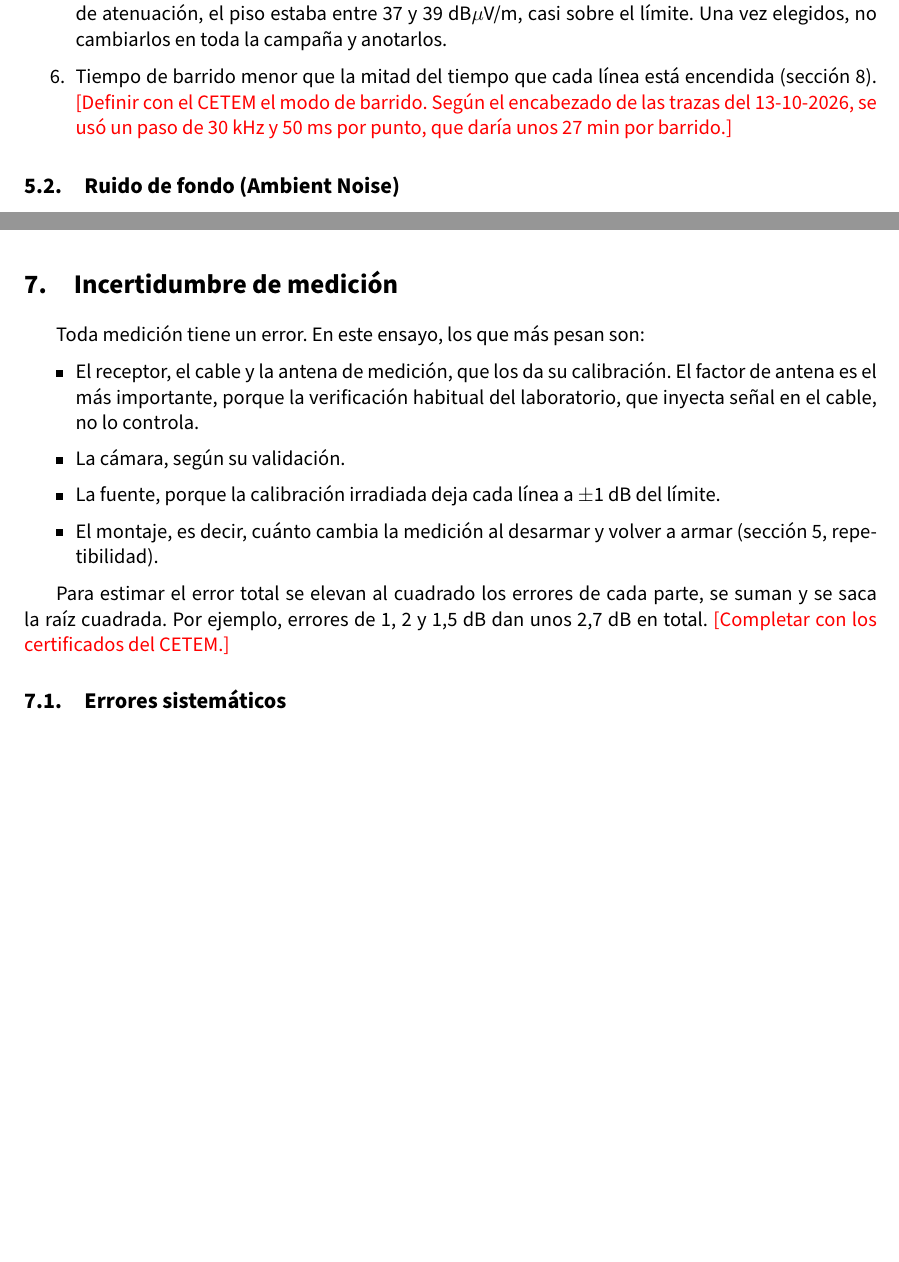
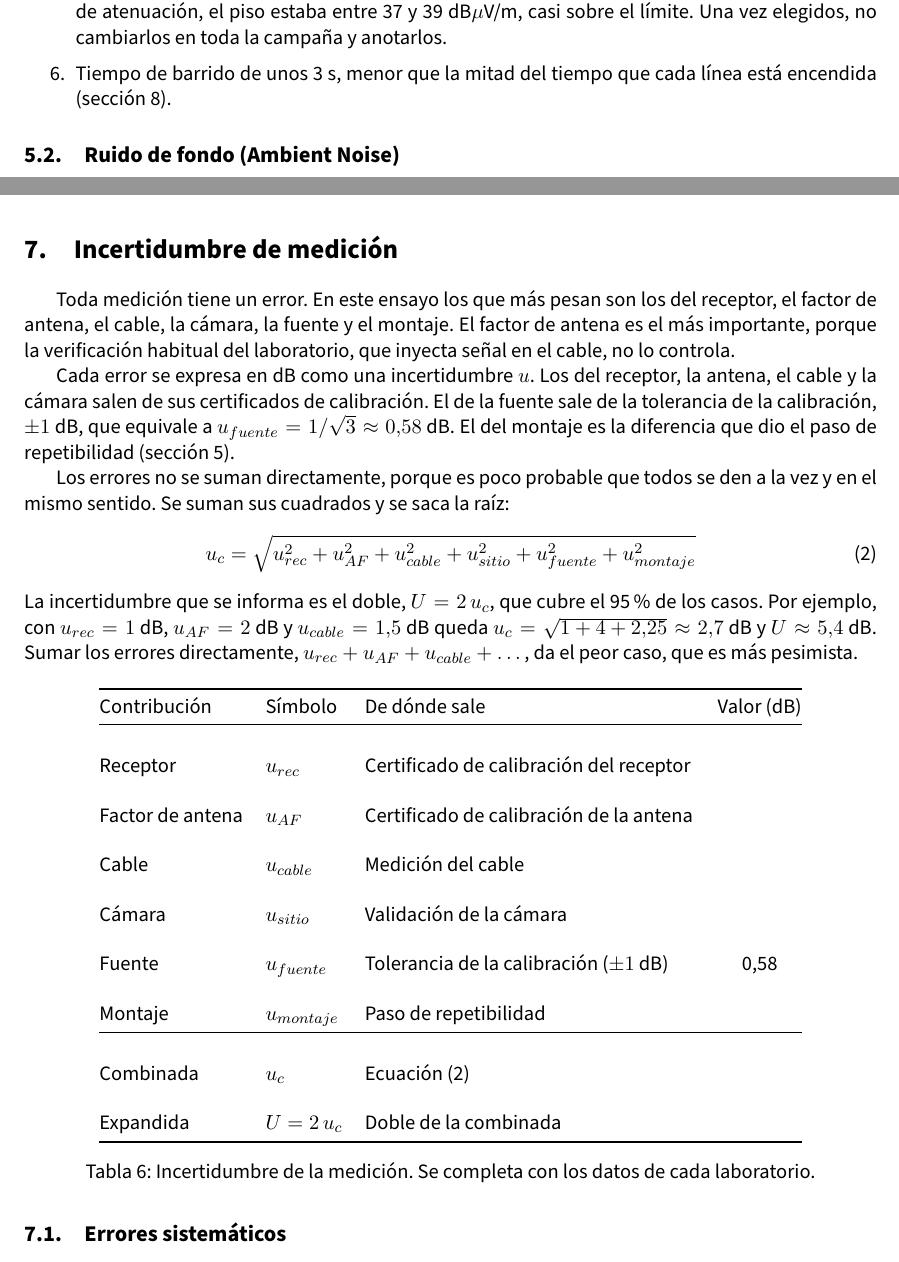
Before and after one commit to maledesm/sdr-peine-emc, a LaTeX document (TPs/TP1_OE1_Procedimiento_RE/main.tex): two parts of pages 9 and 18 of 19 before the commit and two parts of pages 9 and 17 of 18 after it, joined at a grey line, cut so that both start at the same text, the shorter picture padded with empty space. Compiled offline with pdfLaTeX.

Commit message:
TP1 sin pendientes en rojo y 7 s por linea
Distancia del 13-10 confirmada en 3 m, flujo nombrado como EXP-27,
conexion con la PC como requisito de USB 3, 7 s por linea con 7 s de
silencio para un barrido de unos 3 s e incertidumbre con formulas y
una tabla para completar.

```diff
--- a/TPs/TP1_OE1_Procedimiento_RE/main.tex
+++ b/TPs/TP1_OE1_Procedimiento_RE/main.tex
@@ -304,7 +304,7 @@ Ajustes en el analizador de espectro o receptor EMI, según CISPR 16-1-1:
   \item Detector Peak con MAX HOLD.
   \item Transductor cargado, con el factor de antena y la pérdida del cable. Anotar cuál.
   \item Atenuador interno en 10~dB o menos y preamplificador encendido, porque con las líneas sobre el límite el piso de ruido tiene que quedar al menos 10~dB más abajo. El 13-10-2026, con 20~dB de atenuación, el piso estaba entre 37 y 39~dB$\mu$V/m, casi sobre el límite. Una vez elegidos, no cambiarlos en toda la campaña y anotarlos.
-  \item Tiempo de barrido menor que la mitad del tiempo que cada línea está encendida (sección~\ref{sec:sdr}). \pendiente{Definir con el CETEM el modo de barrido. Según el encabezado de las trazas del 13-10-2026, se usó un paso de 30~kHz y 50~ms por punto, que daría unos 27~min por barrido.}
+  \item Tiempo de barrido de unos 3~s, menor que la mitad del tiempo que cada línea está encendida (sección~\ref{sec:sdr}).
 \end{enumerate}
 
 \subsection{Ruido de fondo (Ambient Noise)}
@@ -686,16 +686,35 @@ Se completa una tabla por polarización y por fecha. $L$ es el límite, $h_1$ a
 \newpage
 \section{Incertidumbre de medición}\label{sec:incertidumbre}
 
-Toda medición tiene un error. En este ensayo, los que más pesan son:
+Toda medición tiene un error. En este ensayo los que más pesan son los del receptor, el factor de antena, el cable, la cámara, la fuente y el montaje. El factor de antena es el más importante, porque la verificación habitual del laboratorio, que inyecta señal en el cable, no lo controla.
 
-\begin{itemize}
-  \item El receptor, el cable y la antena de medición, que los da su calibración. El factor de antena es el más importante, porque la verificación habitual del laboratorio, que inyecta señal en el cable, no lo controla.
-  \item La cámara, según su validación.
-  \item La fuente, porque la calibración irradiada deja cada línea a $\pm$1~dB del límite.
-  \item El montaje, es decir, cuánto cambia la medición al desarmar y volver a armar (sección~\ref{sec:pasos}, repetibilidad).
-\end{itemize}
+Cada error se expresa en dB como una incertidumbre $u$. Los del receptor, la antena, el cable y la cámara salen de sus certificados de calibración. El de la fuente sale de la tolerancia de la calibración, $\pm 1$~dB, que equivale a $u_{fuente} = 1/\sqrt{3} \approx 0{,}58$~dB. El del montaje es la diferencia que dio el paso de repetibilidad (sección~\ref{sec:pasos}).
 
-Para estimar el error total se elevan al cuadrado los errores de cada parte, se suman y se saca la raíz cuadrada. Por ejemplo, errores de 1, 2 y 1,5~dB dan unos 2,7~dB en total. \pendiente{Completar con los certificados del CETEM.}
+Los errores no se suman directamente, porque es poco probable que todos se den a la vez y en el mismo sentido. Se suman sus cuadrados y se saca la raíz:
+\begin{equation}\label{eq:incertidumbre}
+  u_c = \sqrt{u_{rec}^2 + u_{AF}^2 + u_{cable}^2 + u_{sitio}^2 + u_{fuente}^2 + u_{montaje}^2}
+\end{equation}
+La incertidumbre que se informa es el doble, $U = 2\,u_c$, que cubre el 95~\% de los casos. Por ejemplo, con $u_{rec} = 1$~dB, $u_{AF} = 2$~dB y $u_{cable} = 1{,}5$~dB queda $u_c = \sqrt{1 + 4 + 2{,}25} \approx 2{,}7$~dB y $U \approx 5{,}4$~dB. Sumar los errores directamente, $u_{rec} + u_{AF} + u_{cable} + \dots$, da el peor caso, que es más pesimista.
+
+\begin{table}[H]
+  \centering
+  \begin{tabular}{@{}llp{6.2cm}c@{}}
+    \toprule
+    Contribución & Símbolo & De dónde sale & Valor (dB) \\
+    \midrule
+    Receptor         & $u_{rec}$     & Certificado de calibración del receptor & \casilla \\
+    Factor de antena & $u_{AF}$      & Certificado de calibración de la antena & \casilla \\
+    Cable            & $u_{cable}$   & Medición del cable & \casilla \\
+    Cámara           & $u_{sitio}$   & Validación de la cámara & \casilla \\
+    Fuente           & $u_{fuente}$  & Tolerancia de la calibración ($\pm 1$~dB) & \casilla 0,58 \\
+    Montaje          & $u_{montaje}$ & Paso de repetibilidad & \casilla \\
+    \midrule
+    Combinada        & $u_c$         & Ecuación~\eqref{eq:incertidumbre} & \casilla \\
+    Expandida        & $U = 2\,u_c$  & Doble de la combinada & \casilla \\
+    \bottomrule
+  \end{tabular}
+  \caption{Incertidumbre de la medición. Se completa con los datos de cada laboratorio.}
+\end{table}
 
 \subsection{Errores sistemáticos}
 
```
Also changed, not shown: SDR/Historial_Proyecto_SDR.txt (+8 -2 lines), docs/conocimiento_tecnico.md (+1 -1 lines), docs/plan.md (+3 -3 lines), TPs/TP1_OE1_Procedimiento_RE/main.tex (28 more changed lines).
